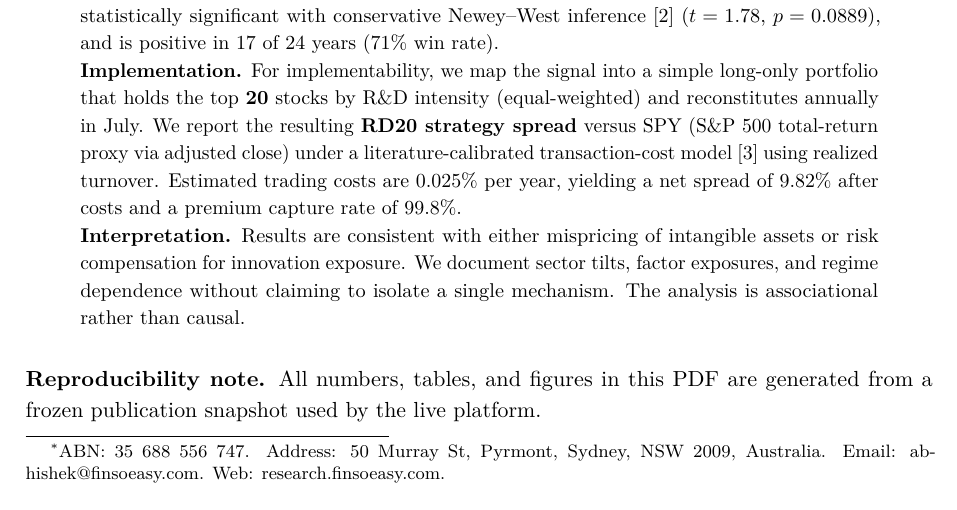
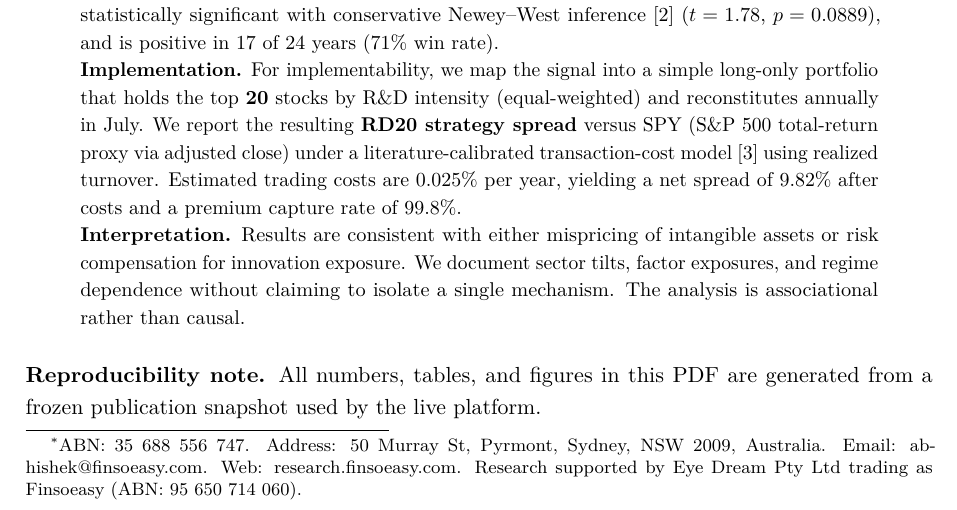
Before and after one commit to vastdreams/fse-rnd-alpha, a LaTeX paper (paper_latex/main.tex): part of page 1 of 36, cut so that both start at the same text. Compiled offline with pdfLaTeX.

Commit message:
Add Eye Dream Pty Ltd acknowledgment
- Added 'Research supported by Eye Dream Pty Ltd trading as Finsoeasy (ABN: 95 650 714 060)' to paper footnote
- Updated CITATION.cff notes with same acknowledgment
- Recompiled PDF

```diff
--- a/paper_latex/main.tex
+++ b/paper_latex/main.tex
@@ -82,7 +82,7 @@
     Abhishek Sehgal\,\orcidlink{0009-0000-9424-4695}\\[2pt]
     {\footnotesize ORCID: \href{https://orcid.org/0009-0000-9424-4695}{0009-0000-9424-4695}}\\[4pt]
     \small FSE Research \& Investments Pty Ltd%
-    \thanks{ABN: 35 688 556 747. Address: 50 Murray St, Pyrmont, Sydney, NSW 2009, Australia. Email: \href{mailto:abhishek@finsoeasy.com}{abhishek@finsoeasy.com}. Web: \href{https://research.finsoeasy.com}{research.finsoeasy.com}.}%
+    \thanks{ABN: 35 688 556 747. Address: 50 Murray St, Pyrmont, Sydney, NSW 2009, Australia. Email: \href{mailto:abhishek@finsoeasy.com}{abhishek@finsoeasy.com}. Web: \href{https://research.finsoeasy.com}{research.finsoeasy.com}. Research supported by Eye Dream Pty Ltd trading as Finsoeasy (ABN: 95 650 714 060).}%
     \\[2pt]
     {\footnotesize \href{https://research.finsoeasy.com}{research.finsoeasy.com}}%
 }
```
Also changed, not shown: paper_latex/main.pdf, 2 other files.
